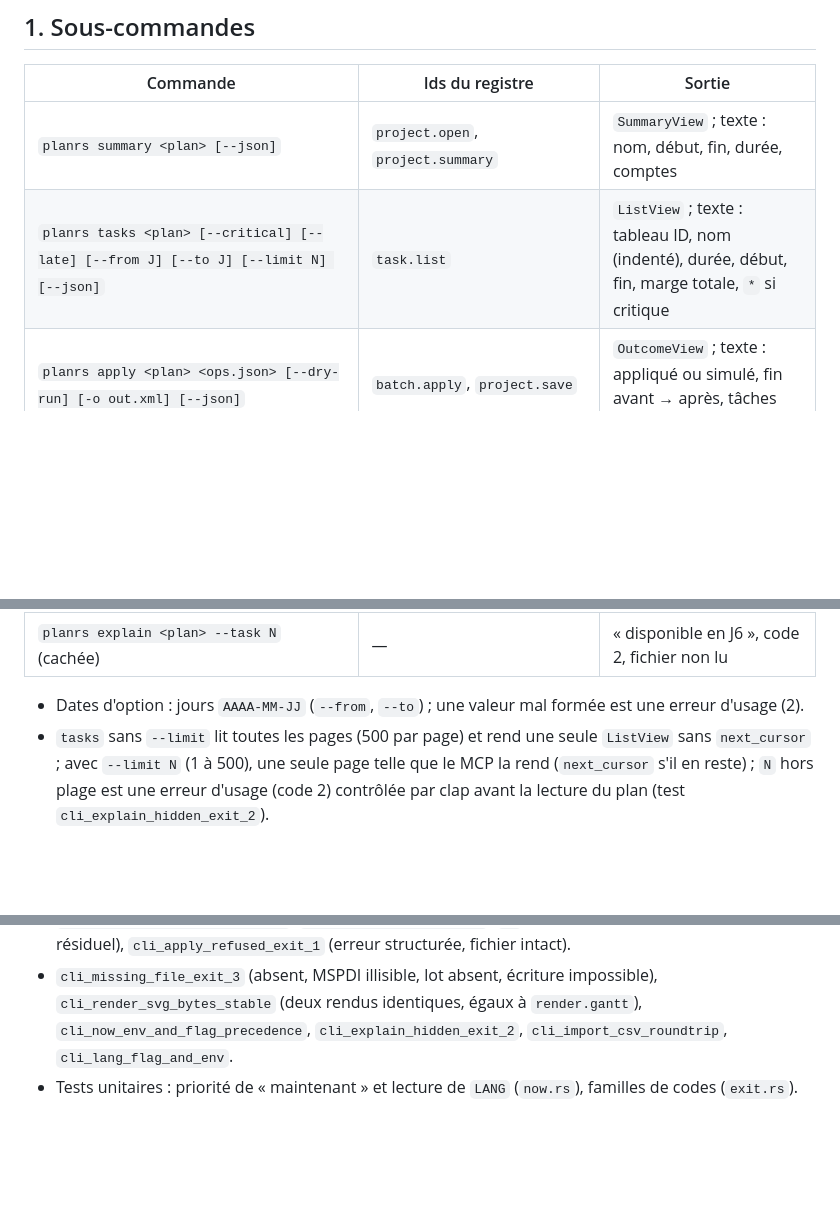
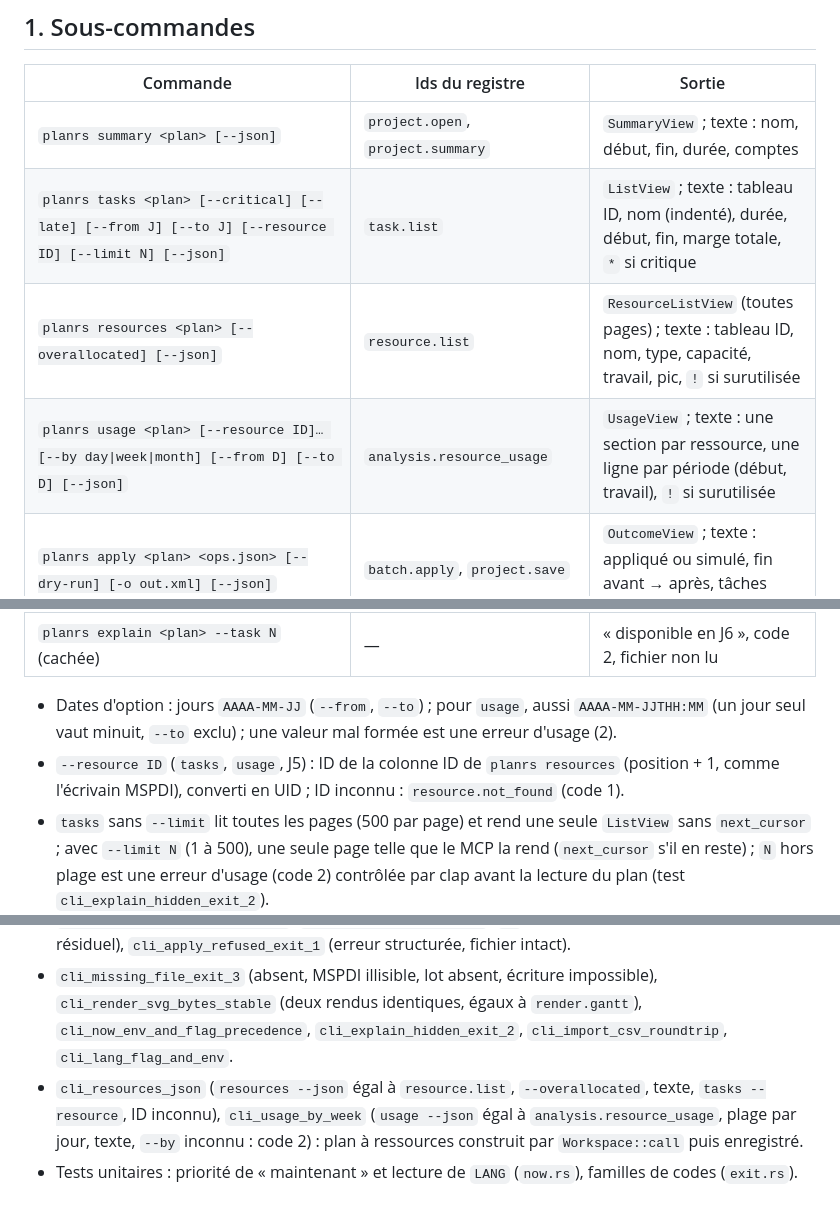
Before and after one commit to theodu78/planrs, a Markdown page: docs/features/cli.md, 3 parts joined by grey strips. Rendered like a GitHub page; blank space fills up the shorter version.

```diff
--- a/docs/features/cli.md
+++ b/docs/features/cli.md
@@ -7,14 +7,17 @@
 | Commande | Ids du registre | Sortie |
 |---|---|---|
 | `planrs summary <plan> [--json]` | `project.open`, `project.summary` | `SummaryView` ; texte : nom, début, fin, durée, comptes |
-| `planrs tasks <plan> [--critical] [--late] [--from J] [--to J] [--limit N] [--json]` | `task.list` | `ListView` ; texte : tableau ID, nom (indenté), durée, début, fin, marge totale, `*` si critique |
+| `planrs tasks <plan> [--critical] [--late] [--from J] [--to J] [--resource ID] [--limit N] [--json]` | `task.list` | `ListView` ; texte : tableau ID, nom (indenté), durée, début, fin, marge totale, `*` si critique |
+| `planrs resources <plan> [--overallocated] [--json]` | `resource.list` | `ResourceListView` (toutes pages) ; texte : tableau ID, nom, type, capacité, travail, pic, `!` si surutilisée |
+| `planrs usage <plan> [--resource ID]… [--by day\|week\|month] [--from D] [--to D] [--json]` | `analysis.resource_usage` | `UsageView` ; texte : une section par ressource, une ligne par période (début, travail), `!` si surutilisée |
 | `planrs apply <plan> <ops.json> [--dry-run] [-o out.xml] [--json]` | `batch.apply`, `project.save` | `OutcomeView` ; texte : appliqué ou simulé, fin avant → après, tâches décalées, fichier écrit |
 | `planrs render <plan> -o x.svg [--from J] [--to J] [--critical] [--zoom auto\|day\|week\|month\|quarter]` | `render.gantt` | SVG écrit ; texte : lignes affichées, masquées, octets |
 | `planrs import-csv <in.csv> -o out.xml` | `project.import_csv`, `project.save` | MSPDI écrit ; texte : tâches, liens, diagnostics (détail sur la sortie d'erreur) |
 | `planrs mcp [--journal F] [--open plan.xml] [--headless] [--http ADDR --root DOSSIER [--allow-remote] [--token-file F]]` | `planrs_mcp::serve_stdio`, `planrs_mcp::serve_http` | serveur MCP stdio (lot L8) ou HTTP « streamable HTTP » sur `http://ADDR/mcp` (lot L17) |
 | `planrs explain <plan> --task N` (cachée) | — | « disponible en J6 », code 2, fichier non lu |
 
-- Dates d'option : jours `AAAA-MM-JJ` (`--from`, `--to`) ; une valeur mal formée est une erreur d'usage (2).
+- Dates d'option : jours `AAAA-MM-JJ` (`--from`, `--to`) ; pour `usage`, aussi `AAAA-MM-JJTHH:MM` (un jour seul vaut minuit, `--to` exclu) ; une valeur mal formée est une erreur d'usage (2).
+- `--resource ID` (`tasks`, `usage`, J5) : ID de la colonne ID de `planrs resources` (position + 1, comme l'écrivain MSPDI), converti en UID ; ID inconnu : `resource.not_found` (code 1).
 - `tasks` sans `--limit` lit toutes les pages (500 par page) et rend une seule `ListView` sans `next_cursor` ; avec `--limit N` (1 à 500), une seule page telle que le MCP la rend (`next_cursor` s'il en reste) ; `N` hors plage est une erreur d'usage (code 2) contrôlée par clap avant la lecture du plan (test `cli_explain_hidden_exit_2`).
 - `apply` : le fichier de lot a le format versionné unique (`{"format_version":1,"lang":"fr","ops":[{"op":"task.add",…}]}`, ADR-0012 D6), lu au plus 64 Mio. `--dry-run` n'écrit rien, même avec `-o` (un `"dry_run": true` dans le fichier aussi). `-o` écrit le résultat ailleurs et laisse `<plan>` intact ; sans `-o`, `<plan>` est remplacé de façon atomique (`files::write_atomic` : temporaire du même dossier, `fsync`, renommage). Un lot refusé ne touche aucun fichier.
 - `render` : 200 lignes au plus (borne de `render.gantt`), thème clair, libellés dans la langue de la CLI ; une troncature (plage, taille) est signalée sur la sortie d'erreur.
@@ -45,4 +48,5 @@ Binaire lancé par `env!("CARGO_BIN_EXE_planrs")`, `PLANRS_NOW` retiré et `LANG
 - `cli_summary_house_json_equals_mcp_view` : `summary --json` et `tasks --json` (toutes pages, `--critical`, `--limit`) égaux aux vues de `Workspace::call` sur `house.xml`.
 - `cli_apply_dry_run_leaves_file`, `cli_apply_writes_atomic` (`-o`, remplacement sans temporaire résiduel), `cli_apply_refused_exit_1` (erreur structurée, fichier intact).
 - `cli_missing_file_exit_3` (absent, MSPDI illisible, lot absent, écriture impossible), `cli_render_svg_bytes_stable` (deux rendus identiques, égaux à `render.gantt`), `cli_now_env_and_flag_precedence`, `cli_explain_hidden_exit_2`, `cli_import_csv_roundtrip`, `cli_lang_flag_and_env`.
+- `cli_resources_json` (`resources --json` égal à `resource.list`, `--overallocated`, texte, `tasks --resource`, ID inconnu), `cli_usage_by_week` (`usage --json` égal à `analysis.resource_usage`, plage par jour, texte, `--by` inconnu : code 2) : plan à ressources construit par `Workspace::call` puis enregistré.
 - Tests unitaires : priorité de « maintenant » et lecture de `LANG` (`now.rs`), familles de codes (`exit.rs`).
```
Also changed, not shown: docs/decisions.md (+2 -0 lines), docs/features/mcp.md (+7 -5 lines).
